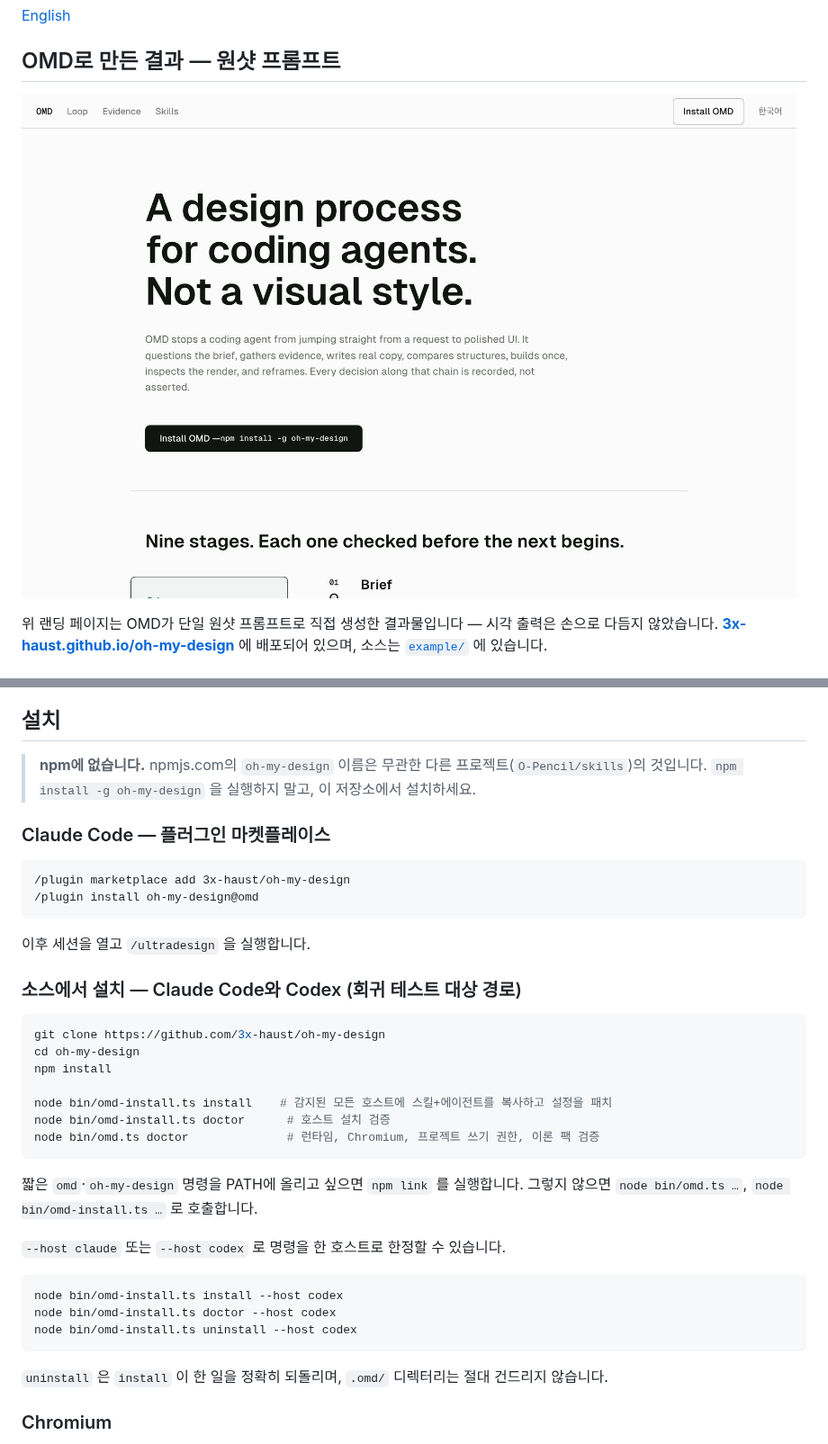
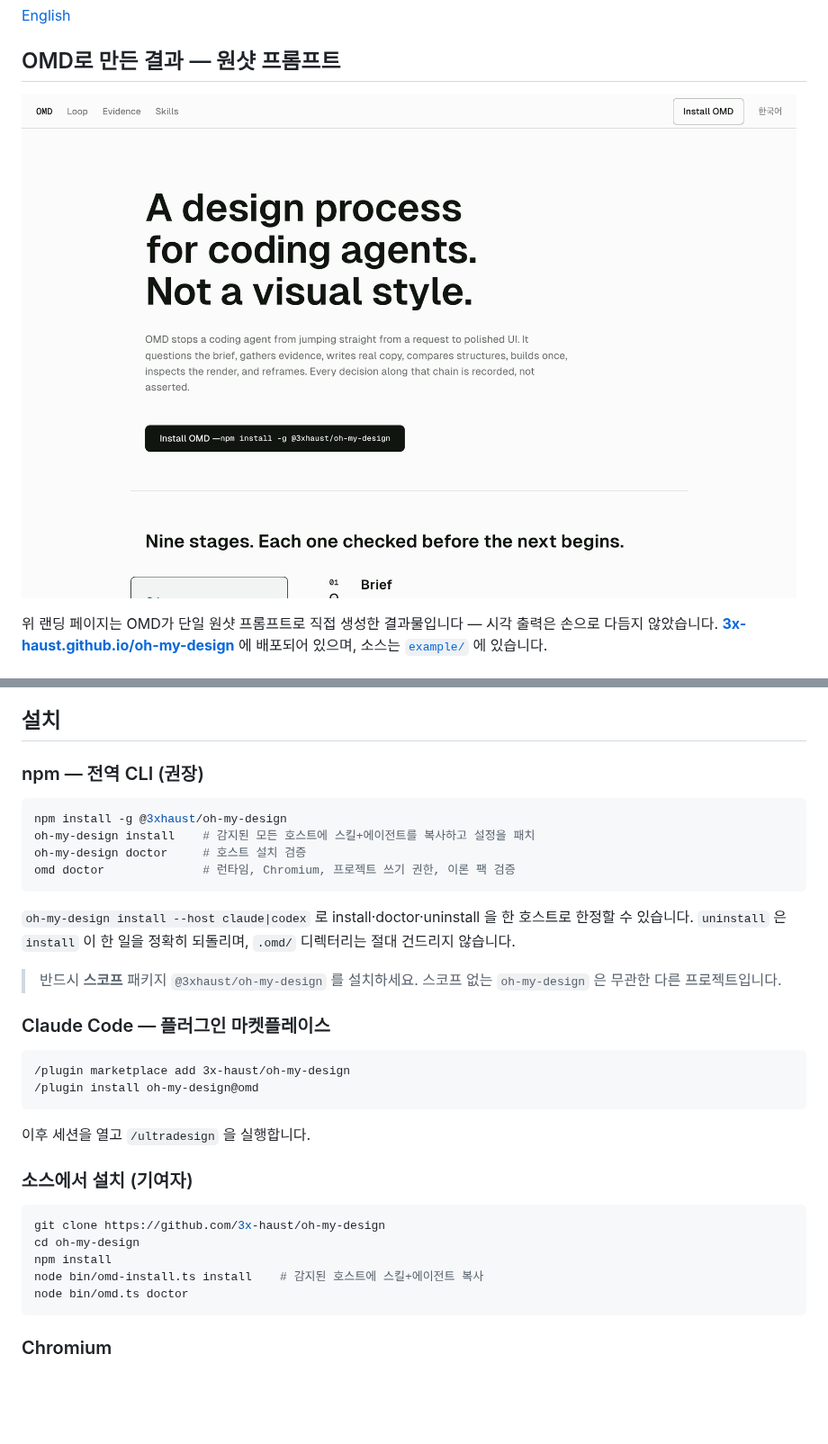
Before and after one commit to 3x-haust/oh-my-design, a Markdown page: README.ko.md, 2 parts joined by grey strips. Shown at 90% size. GitHub-like rendering; pictures changed too: docs/omd-landing.png; blank space fills up the shorter version.

````diff
--- a/README.ko.md
+++ b/README.ko.md
@@ -33,7 +33,18 @@ OMD는 **Codex**와 **Claude Code** 안에서 동작합니다. 여섯 개의 사
 
 ## 설치
 
-> **npm에 없습니다.** npmjs.com의 `oh-my-design` 이름은 무관한 다른 프로젝트(`O-Pencil/skills`)의 것입니다. `npm install -g oh-my-design` 을 실행하지 말고, 이 저장소에서 설치하세요.
+### npm — 전역 CLI (권장)
+
+```bash
+npm install -g @3xhaust/oh-my-design
+oh-my-design install    # 감지된 모든 호스트에 스킬+에이전트를 복사하고 설정을 패치
+oh-my-design doctor     # 호스트 설치 검증
+omd doctor              # 런타임, Chromium, 프로젝트 쓰기 권한, 이론 팩 검증
+```
+
+`oh-my-design install --host claude|codex` 로 install·doctor·uninstall 을 한 호스트로 한정할 수 있습니다. `uninstall` 은 `install` 이 한 일을 정확히 되돌리며, `.omd/` 디렉터리는 절대 건드리지 않습니다.
+
+> 반드시 **스코프** 패키지 `@3xhaust/oh-my-design` 를 설치하세요. 스코프 없는 `oh-my-design` 은 무관한 다른 프로젝트입니다.
 
 ### Claude Code — 플러그인 마켓플레이스
 
@@ -44,29 +55,15 @@ OMD는 **Codex**와 **Claude Code** 안에서 동작합니다. 여섯 개의 사
 
 이후 세션을 열고 `/ultradesign` 을 실행합니다.
 
-### 소스에서 설치 — Claude Code와 Codex (회귀 테스트 대상 경로)
+### 소스에서 설치 (기여자)
 
 ```bash
 git clone https://github.com/3x-haust/oh-my-design
 cd oh-my-design
 npm install
-
-node bin/omd-install.ts install    # 감지된 모든 호스트에 스킬+에이전트를 복사하고 설정을 패치
-node bin/omd-install.ts doctor      # 호스트 설치 검증
-node bin/omd.ts doctor              # 런타임, Chromium, 프로젝트 쓰기 권한, 이론 팩 검증
+node bin/omd-install.ts install    # 감지된 호스트에 스킬+에이전트 복사
+node bin/omd.ts doctor
 ```
-
-짧은 `omd`·`oh-my-design` 명령을 PATH에 올리고 싶으면 `npm link` 를 실행합니다. 그렇지 않으면 `node bin/omd.ts …`, `node bin/omd-install.ts …` 로 호출합니다.
-
-`--host claude` 또는 `--host codex` 로 명령을 한 호스트로 한정할 수 있습니다.
-
-```bash
-node bin/omd-install.ts install --host codex
-node bin/omd-install.ts doctor --host codex
-node bin/omd-install.ts uninstall --host codex
-```
-
-`uninstall` 은 `install` 이 한 일을 정확히 되돌리며, `.omd/` 디렉터리는 절대 건드리지 않습니다.
 
 ### Chromium
 
````
Also changed, not shown: README.md (+15 -18 lines), 4 other files.
